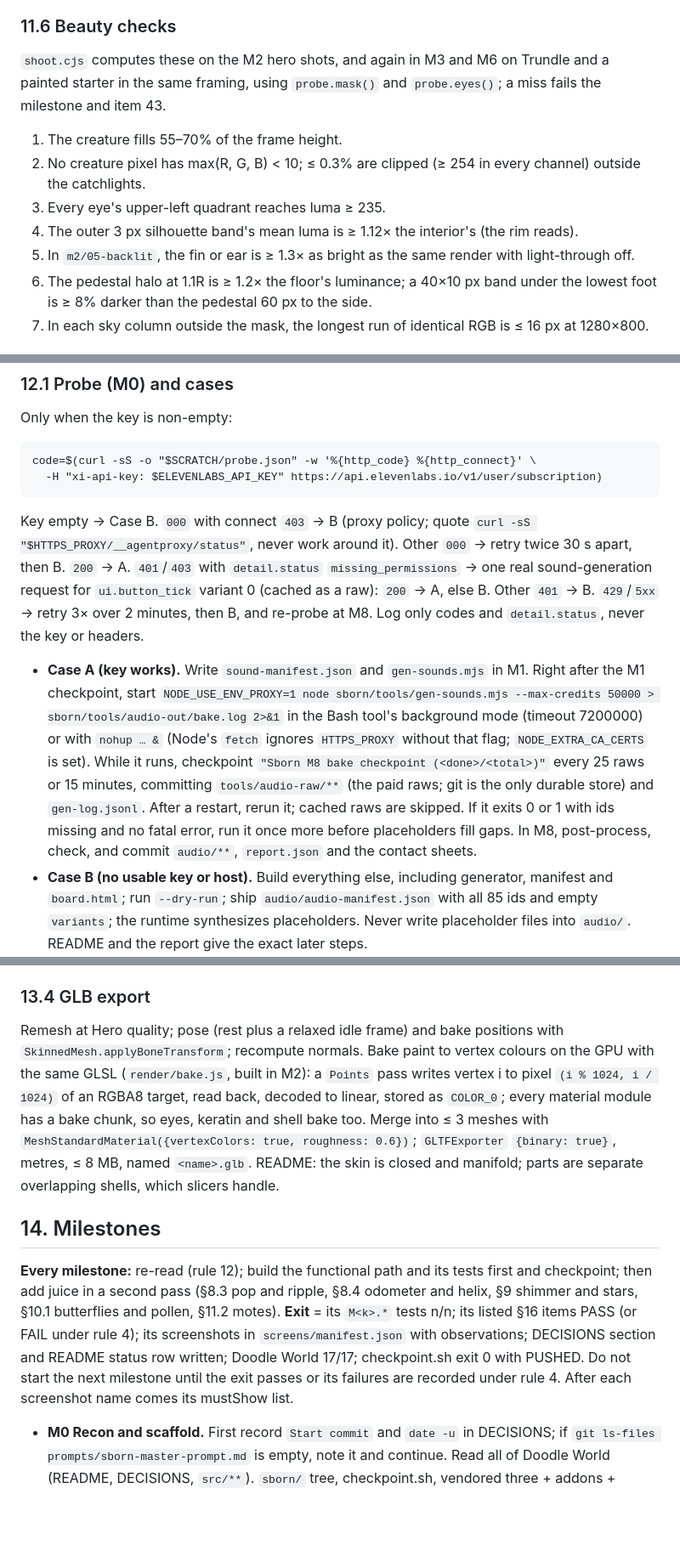
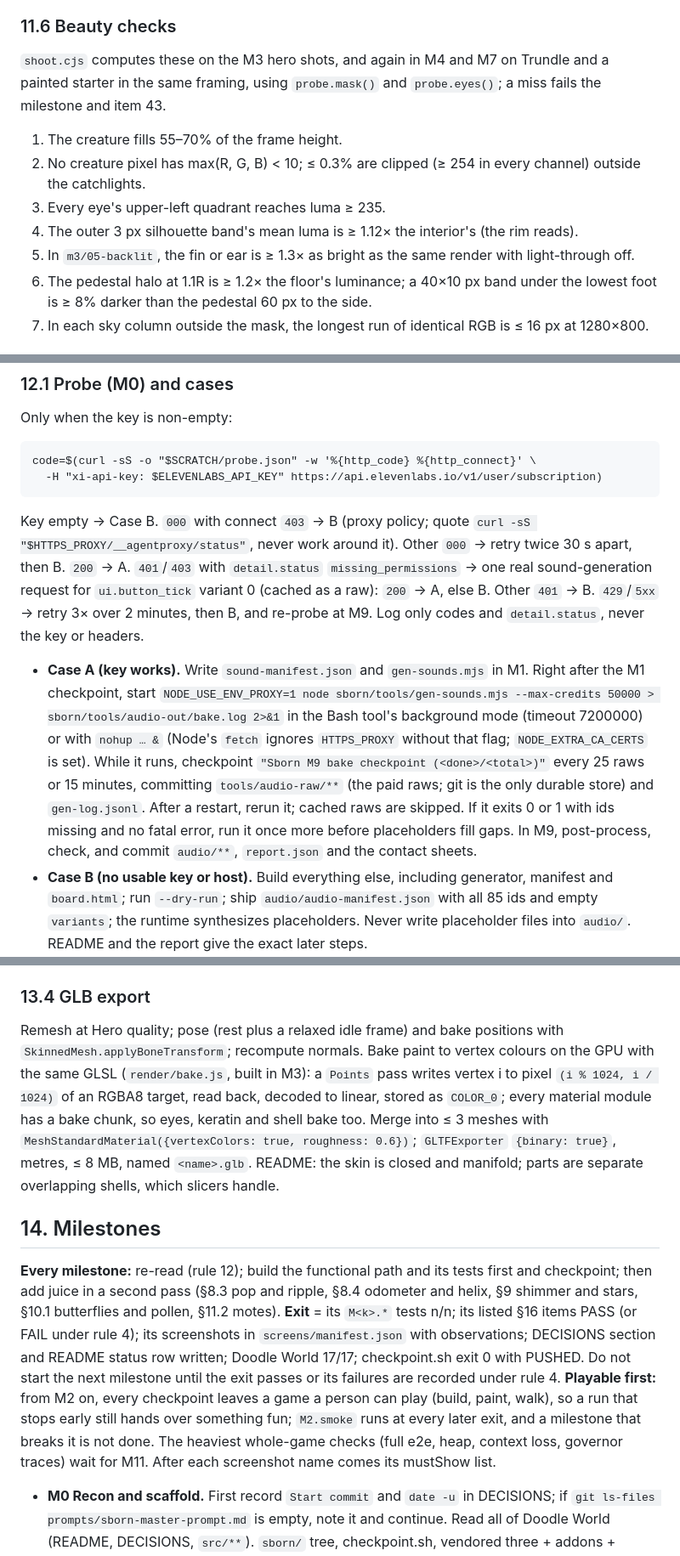
Before and after one commit to arywanswinter-cmyk/Me, a Markdown page: prompts/sborn-master-prompt.md, 3 parts joined by grey strips. Shown at 85% size. Drawn GitHub-style; blank space fills up the shorter version.

````diff
--- a/prompts/sborn-master-prompt.md
+++ b/prompts/sborn-master-prompt.md
@@ -426,12 +426,12 @@ One `MeshPhysicalMaterial` program serves every skin type. The type is a uniform
 - **Device budgets** (verified by the user, §16 items 44–45): frame p95 ≤ 16.7 ms on MacBook Air (High) and iPad (Medium/Low); JS ≤ 4 ms (Air) and 6–7 ms (iPad) per frame; GPU memory ≤ 400 / 250 MB; boot to first creature frame ≤ 3 / 5 s. Container-checkable budgets live in items 8 and 37–41.
 
 ### 11.6 Beauty checks
-`shoot.cjs` computes these on the M2 hero shots, and again in M3 and M6 on Trundle and a painted starter in the same framing, using `probe.mask()` and `probe.eyes()`; a miss fails the milestone and item 43.
+`shoot.cjs` computes these on the M3 hero shots, and again in M4 and M7 on Trundle and a painted starter in the same framing, using `probe.mask()` and `probe.eyes()`; a miss fails the milestone and item 43.
 1. The creature fills 55–70% of the frame height.
 2. No creature pixel has max(R, G, B) < 10; ≤ 0.3% are clipped (≥ 254 in every channel) outside the catchlights.
 3. Every eye's upper-left quadrant reaches luma ≥ 235.
 4. The outer 3 px silhouette band's mean luma is ≥ 1.12× the interior's (the rim reads).
-5. In `m2/05-backlit`, the fin or ear is ≥ 1.3× as bright as the same render with light-through off.
+5. In `m3/05-backlit`, the fin or ear is ≥ 1.3× as bright as the same render with light-through off.
 6. The pedestal halo at 1.1R is ≥ 1.2× the floor's luminance; a 40×10 px band under the lowest foot is ≥ 8% darker than the pedestal 60 px to the side.
 7. In each sky column outside the mask, the longest run of identical RGB is ≤ 16 px at 1280×800.
 
@@ -443,8 +443,8 @@ Only when the key is non-empty:
 code=$(curl -sS -o "$SCRATCH/probe.json" -w '%{http_code} %{http_connect}' \
   -H "xi-api-key: $ELEVENLABS_API_KEY" https://api.elevenlabs.io/v1/user/subscription)
 ```
-Key empty → Case B. `000` with connect `403` → B (proxy policy; quote `curl -sS "$HTTPS_PROXY/__agentproxy/status"`, never work around it). Other `000` → retry twice 30 s apart, then B. `200` → A. `401`/`403` with `detail.status` `missing_permissions` → one real sound-generation request for `ui.button_tick` variant 0 (cached as a raw): `200` → A, else B. Other `401` → B. `429`/`5xx` → retry 3× over 2 minutes, then B, and re-probe at M8. Log only codes and `detail.status`, never the key or headers.
-- **Case A (key works).** Write `sound-manifest.json` and `gen-sounds.mjs` in M1. Right after the M1 checkpoint, start `NODE_USE_ENV_PROXY=1 node sborn/tools/gen-sounds.mjs --max-credits 50000 > sborn/tools/audio-out/bake.log 2>&1` in the Bash tool's background mode (timeout 7200000) or with `nohup … &` (Node's `fetch` ignores `HTTPS_PROXY` without that flag; `NODE_EXTRA_CA_CERTS` is set). While it runs, checkpoint `"Sborn M8 bake checkpoint (<done>/<total>)"` every 25 raws or 15 minutes, committing `tools/audio-raw/**` (the paid raws; git is the only durable store) and `gen-log.jsonl`. After a restart, rerun it; cached raws are skipped. If it exits 0 or 1 with ids missing and no fatal error, run it once more before placeholders fill gaps. In M8, post-process, check, and commit `audio/**`, `report.json` and the contact sheets.
+Key empty → Case B. `000` with connect `403` → B (proxy policy; quote `curl -sS "$HTTPS_PROXY/__agentproxy/status"`, never work around it). Other `000` → retry twice 30 s apart, then B. `200` → A. `401`/`403` with `detail.status` `missing_permissions` → one real sound-generation request for `ui.button_tick` variant 0 (cached as a raw): `200` → A, else B. Other `401` → B. `429`/`5xx` → retry 3× over 2 minutes, then B, and re-probe at M9. Log only codes and `detail.status`, never the key or headers.
+- **Case A (key works).** Write `sound-manifest.json` and `gen-sounds.mjs` in M1. Right after the M1 checkpoint, start `NODE_USE_ENV_PROXY=1 node sborn/tools/gen-sounds.mjs --max-credits 50000 > sborn/tools/audio-out/bake.log 2>&1` in the Bash tool's background mode (timeout 7200000) or with `nohup … &` (Node's `fetch` ignores `HTTPS_PROXY` without that flag; `NODE_EXTRA_CA_CERTS` is set). While it runs, checkpoint `"Sborn M9 bake checkpoint (<done>/<total>)"` every 25 raws or 15 minutes, committing `tools/audio-raw/**` (the paid raws; git is the only durable store) and `gen-log.jsonl`. After a restart, rerun it; cached raws are skipped. If it exits 0 or 1 with ids missing and no fatal error, run it once more before placeholders fill gaps. In M9, post-process, check, and commit `audio/**`, `report.json` and the contact sheets.
 - **Case B (no usable key or host).** Build everything else, including generator, manifest and `board.html`; run `--dry-run`; ship `audio/audio-manifest.json` with all 85 ids and empty `variants`; the runtime synthesizes placeholders. Never write placeholder files into `audio/`. README and the report give the exact later steps.
 - **Case C (mid-run errors).** Quota (`quota_exceeded`/402), auth (401) and permission (403) are fatal: stop, keep finished items, checkpoint, placeholders fill gaps. A 403 on `/v1/music` alone means music is not on the plan: skip music, continue. Report credits used, ids done and missing, and why.
 
@@ -559,9 +559,9 @@ Line format: id (envelope class): core prompt; seconds; variants generated/kept;
 `index.html#c=1.<base64url(deflate-raw(JSON))>`, unpadded; ≤ 2,000 characters for the 40-part fixture (otherwise add a compact `2.` array form with integer mm and catalog indices, logged). Opening inflates with a 64 KB cap, validates and migrates, then shows the creature in a bubble with big ✓ and ✗; ✓ adds it to the gallery. Copy with `navigator.clipboard` where allowed, else a selectable field (`navigator.share` in secure contexts).
 
 ### 13.4 GLB export
-Remesh at Hero quality; pose (rest plus a relaxed idle frame) and bake positions with `SkinnedMesh.applyBoneTransform`; recompute normals. Bake paint to vertex colours on the GPU with the same GLSL (`render/bake.js`, built in M2): a `Points` pass writes vertex i to pixel `(i % 1024, i / 1024)` of an RGBA8 target, read back, decoded to linear, stored as `COLOR_0`; every material module has a bake chunk, so eyes, keratin and shell bake too. Merge into ≤ 3 meshes with `MeshStandardMaterial({vertexColors: true, roughness: 0.6})`; `GLTFExporter` `{binary: true}`, metres, ≤ 8 MB, named `<name>.glb`. README: the skin is closed and manifold; parts are separate overlapping shells, which slicers handle.
+Remesh at Hero quality; pose (rest plus a relaxed idle frame) and bake positions with `SkinnedMesh.applyBoneTransform`; recompute normals. Bake paint to vertex colours on the GPU with the same GLSL (`render/bake.js`, built in M3): a `Points` pass writes vertex i to pixel `(i % 1024, i / 1024)` of an RGBA8 target, read back, decoded to linear, stored as `COLOR_0`; every material module has a bake chunk, so eyes, keratin and shell bake too. Merge into ≤ 3 meshes with `MeshStandardMaterial({vertexColors: true, roughness: 0.6})`; `GLTFExporter` `{binary: true}`, metres, ≤ 8 MB, named `<name>.glb`. README: the skin is closed and manifold; parts are separate overlapping shells, which slicers handle.
 
 ## 14. Milestones
-**Every milestone:** re-read (rule 12); build the functional path and its tests first and checkpoint; then add juice in a second pass (§8.3 pop and ripple, §8.4 odometer and helix, §9 shimmer and stars, §10.1 butterflies and pollen, §11.2 motes). **Exit** = its `M<k>.*` tests n/n; its listed §16 items PASS (or FAIL under rule 4); its screenshots in `screens/manifest.json` with observations; DECISIONS section and README status row written; Doodle World 17/17; checkpoint.sh exit 0 with PUSHED. Do not start the next milestone until the exit passes or its failures are recorded under rule 4. After each screenshot name comes its mustShow list.
+**Every milestone:** re-read (rule 12); build the functional path and its tests first and checkpoint; then add juice in a second pass (§8.3 pop and ripple, §8.4 odometer and helix, §9 shimmer and stars, §10.1 butterflies and pollen, §11.2 motes). **Exit** = its `M<k>.*` tests n/n; its listed §16 items PASS (or FAIL under rule 4); its screenshots in `screens/manifest.json` with observations; DECISIONS section and README status row written; Doodle World 17/17; checkpoint.sh exit 0 with PUSHED. Do not start the next milestone until the exit passes or its failures are recorded under rule 4. **Playable first:** from M2 on, every checkpoint leaves a game a person can play (build, paint, walk), so a run that stops early still hands over something fun; `M2.smoke` runs at every later exit, and a milestone that breaks it is not done. The heaviest whole-game checks (full e2e, heap, context loss, governor traces) wait for M11. After each screenshot name comes its mustShow list.
 
 - **M0 Recon and scaffold.** First record `Start commit` and `date -u` in DECISIONS; if `git ls-files prompts/sborn-master-prompt.md` is empty, note it and continue. Read all of Doodle World (README, DECISIONS, `src/**`). `sborn/` tree, checkpoint.sh, vendored three + addons + CHECKSUMS, font, run.command, boot to sky, pedestal and hatch, async tests.html, browser.cjs, run-tests.cjs, shoot.cjs, an acceptance.cjs skeleton, console allowlist, thresholds.js, audio probe. Items 1, 5, 6, 59, 60(a, b), 73. `m0/01-boot-desktop`, `02-boot-ipad`: gradient sky; pedestal centred with cyan rim glow; no text; nothing cropped.
````
Also changed, not shown: other parts of prompts/sborn-master-prompt.md (+27 -20 lines).
